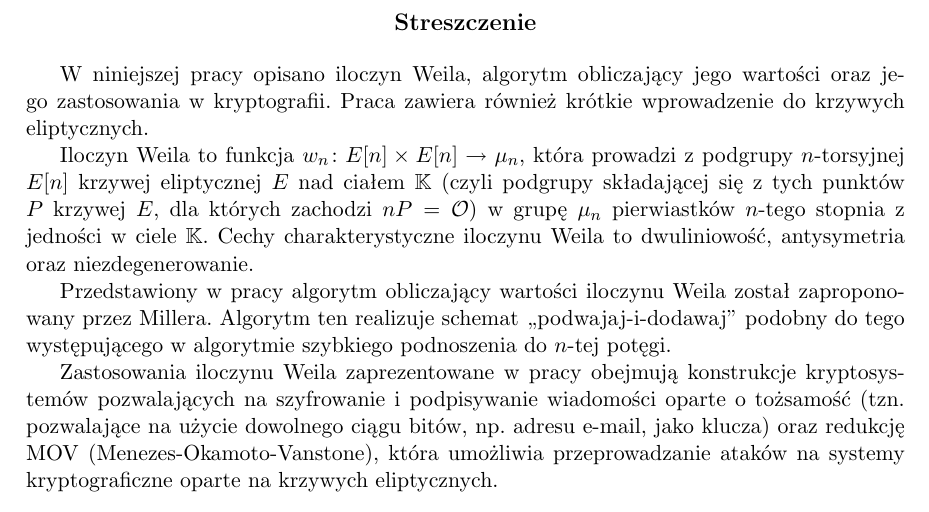
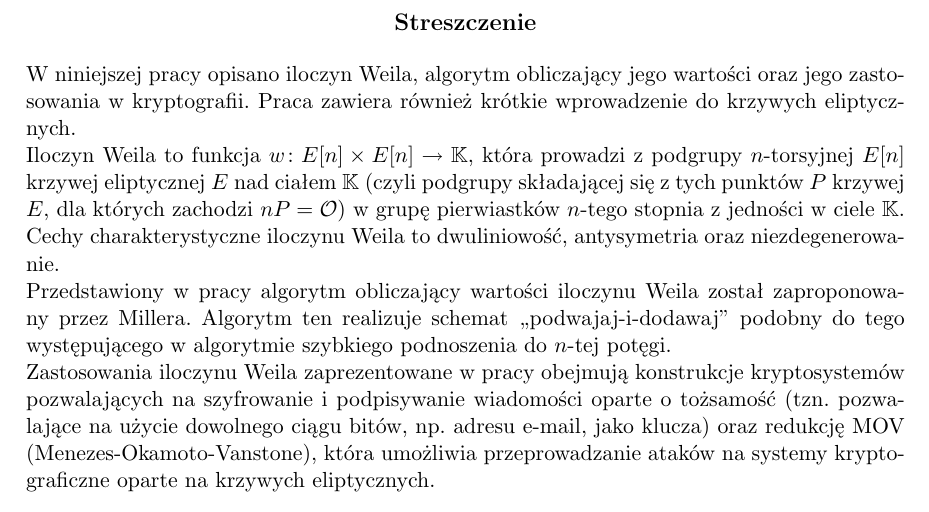
Before and after one commit to jasiu85/math-mgr, a LaTeX thesis (doc/mgr/mgr.tex, which reads doc/mgr/abstract.tex): part of page 3 of 67, cut so that both start at the same text. Compiled offline with pdfLaTeX.

Commit message:
Remove \mu from abstract.

```diff
--- a/doc/mgr/abstract.tex
+++ b/doc/mgr/abstract.tex
@@ -1,26 +1,30 @@
 \begin{abstract}
 
+\noindent
 W niniejszej pracy opisano iloczyn Weila,
 algorytm obliczający jego wartości
 oraz jego zastosowania w kryptografii.
 Praca zawiera również
 krótkie wprowadzenie do krzywych eliptycznych.
 
-Iloczyn Weila to funkcja $w_n \colon E[n] \times E[n] \to \mu_n$,
+\noindent
+Iloczyn Weila to funkcja $w\colon E[n] \times E[n] \to \K$,
 która prowadzi z podgrupy $n$-torsyjnej $E[n]$
 krzywej eliptycznej $E$ nad ciałem $\K$
 (czyli podgrupy składającej się z tych punktów $P$ krzywej $E$,
 dla których zachodzi $nP = \ecident$)
-w grupę $\mu_n$ pierwiastków $n$-tego stopnia z jedności w ciele $\K$.
+w grupę pierwiastków $n$-tego stopnia z jedności w ciele $\K$.
 Cechy charakterystyczne iloczynu Weila
 to dwuliniowość, antysymetria oraz niezdegenerowanie.
 
+\noindent
 Przedstawiony w pracy algorytm obliczający wartości iloczynu Weila
 został zaproponowany przez Millera.
 Algorytm ten realizuje schemat ,,podwajaj-i-dodawaj''
 podobny do tego występującego
 w algorytmie szybkiego podnoszenia do $n$-tej potęgi.
 
+\noindent
 Zastosowania iloczynu Weila zaprezentowane w pracy obejmują
 konstrukcje kryptosystemów pozwalających
 na szyfrowanie i podpisywanie wiadomości oparte o tożsamość
```
